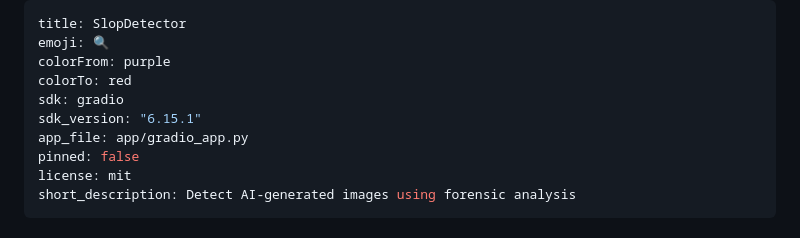
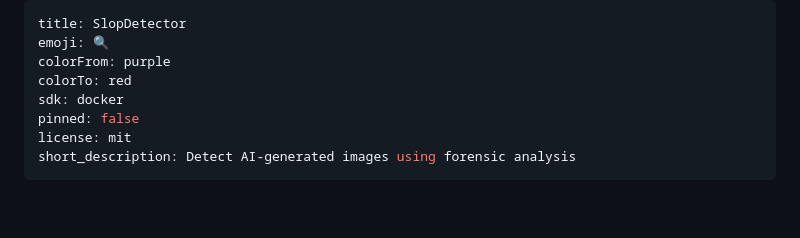
Before and after one commit to RohanDasguptaUW/SlopDetector, a Markdown page: README.md, the part around the change. Rendered like a GitHub page; blank space fills up the shorter version.

Commit message:
switch HF Space SDK from gradio to docker

```diff
--- a/README.md
+++ b/README.md
@@ -3,9 +3,7 @@ title: SlopDetector
 emoji: 🔍
 colorFrom: purple
 colorTo: red
-sdk: gradio
-sdk_version: "6.15.1"
-app_file: app/gradio_app.py
+sdk: docker
 pinned: false
 license: mit
 short_description: Detect AI-generated images using forensic analysis
```
